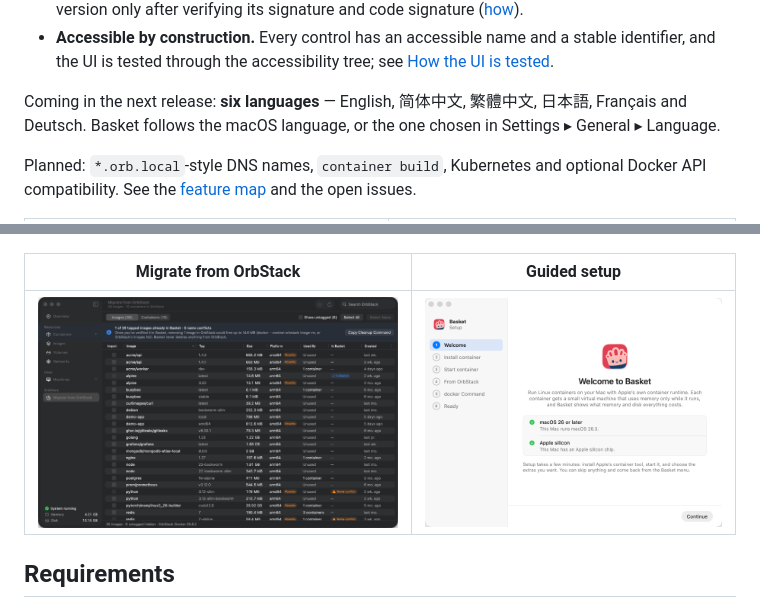
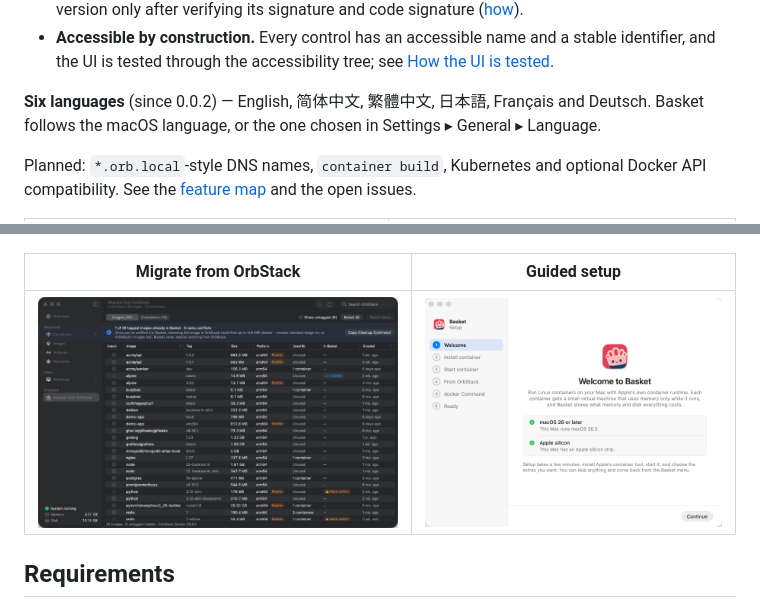
Before and after one commit to Kilerd/basket, a Markdown page: README.md, 2 parts joined by grey strips. GitHub-like rendering; pictures changed too: docs/images/migration.png.

Commit message:
chore(release): v0.0.2 (#28)
Cut the 0.0.2 changelog section (six languages, migration fixes), refresh the English README screenshots and log the iteration.

```diff
--- a/README.md
+++ b/README.md
@@ -85,7 +85,7 @@ Available in `0.0.1`:
   identifier, and the UI is tested through the accessibility tree; see
   [How the UI is tested](#how-the-ui-is-tested).
 
-Coming in the next release: **six languages** — English, 简体中文, 繁體中文, 日本語, Français and
+**Six languages** (since 0.0.2) — English, 简体中文, 繁體中文, 日本語, Français and
 Deutsch. Basket follows the macOS language, or the one chosen in Settings ▸ General ▸ Language.
 
 Planned: `*.orb.local`-style DNS names, `container build`, Kubernetes and
```
Also changed, not shown: CHANGELOG.md (+4 -1 lines), docs/EVOLUTION.md (+18 -0 lines), docs/images/containers.png, docs/images/images.png, docs/images/overview.png, 1 other file.
